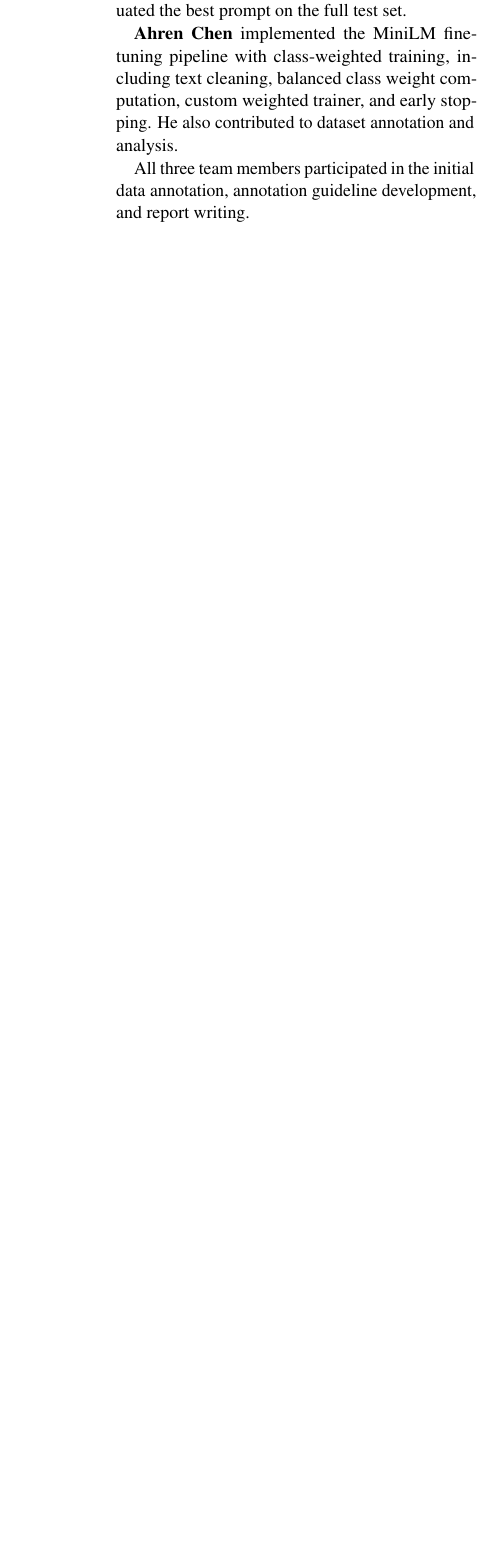
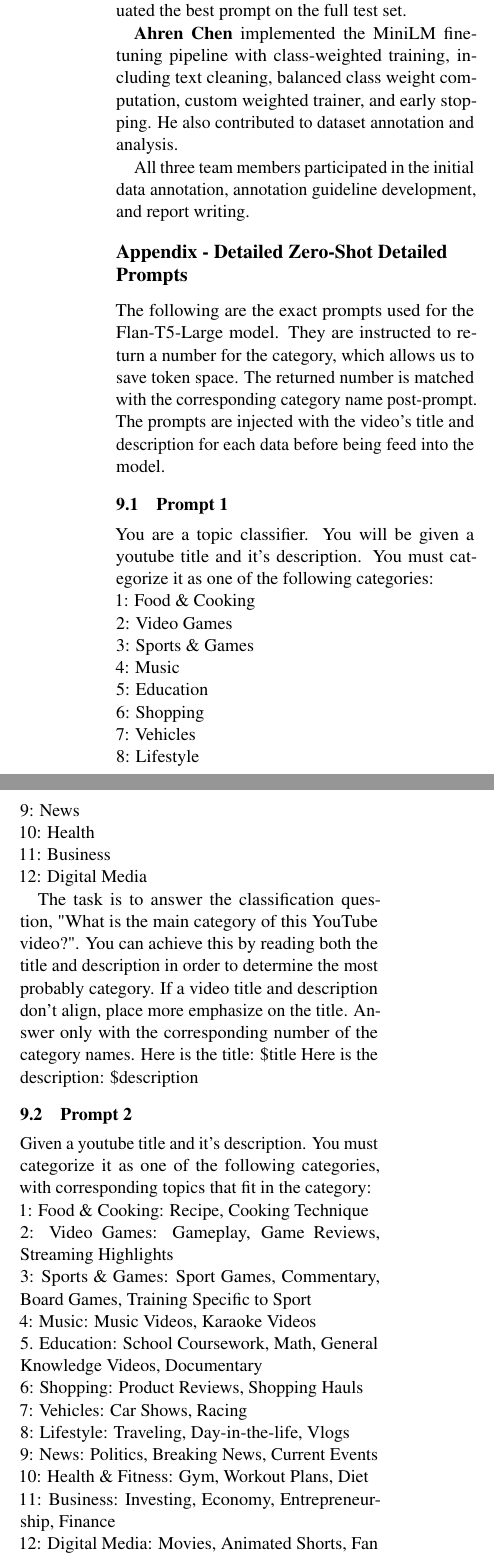
Before and after one commit to thaafei/LeftRightBias-4NL3, a LaTeX paper (Final Project TeX/main.tex): part of one column of page 5 of 5 before the commit and two parts of the columns of page 5 of 6 after it, the two joined at a grey line, cut so that both start at the same text, the shorter picture padded with empty space. Compiled offline with pdfLaTeX; a missing bibliography style is replaced by a similar one.

Commit message:
adding prompts to appendix

```diff
--- a/Final Project TeX/main.tex
+++ b/Final Project TeX/main.tex
@@ -15,7 +15,7 @@
 \title{Primary YouTube Video Category Detection\\from Titles and Descriptions}
 
 \author{Tianjiao Xiao, Fei Xie, Ahren Chen \\
-  \texttt{\{xiaog6,xie99,chena127\}@mcmaster.ca} }
+  \texttt{\{xiaot13, xief17, chena125\}@mcmaster.ca} }
 
 \begin{document}
 \maketitle
@@ -193,3 +193,41 @@
 
 All three team members participated in the initial data annotation, annotation guideline development, and report writing.
 
+\section*{Appendix - Detailed Zero-Shot Detailed Prompts}
+  The following are the exact prompts used for the Flan-T5-Large model. They are instructed to return a number for the category, which allows us to save token space.
+  The returned number is matched with the corresponding category name post-prompt. The prompts are injected with the video's title and description for each data before being feed into the model.
+  \subsection{Prompt 1}\label{prompt-one}
+    You are a topic classifier. You will be given a youtube title and it's description. You must categorize it as one of the following categories:
+    \\1: Food \& Cooking
+    \\2: Video Games
+    \\3: Sports \& Games
+    \\4: Music
+    \\5: Education
+    \\6: Shopping
+    \\7: Vehicles
+    \\8: Lifestyle
+    \\9: News
+    \\10: Health
+    \\11: Business
+    \\12: Digital Media
+
+    The task is to answer the classification question, "What is the main category of this YouTube video?". You can achieve this by reading both the title and description in order to determine the most probably category. If a video title and description don't align, place more emphasize on the title.
+    Answer only with the corresponding number of the category names.
+    Here is the title: \$title
+    Here is the description: \$description
+  \subsection{Prompt 2}\label{prompt-two}
+  Given a youtube title and it's description. You must categorize it as one of the following categories, with corresponding topics that fit in the category:
+    \\1: Food \& Cooking: Recipe, Cooking Technique
+    \\2: Video Games: Gameplay, Game Reviews, Streaming Highlights
+    \\3: Sports \& Games: Sport Games, Commentary, Board Games, Training Specific to Sport
+    \\4: Music: Music Videos, Karaoke Videos
+    \\5. Education: School Coursework, Math, General Knowledge Videos, Documentary
+    \\6: Shopping: Product Reviews, Shopping Hauls
+    \\7: Vehicles: Car Shows, Racing
+    \\8: Lifestyle: Traveling, Day-in-the-life, Vlogs
+    \\9: News: Politics, Breaking News, Current Events
+    \\10: Health \& Fitness: Gym, Workout Plans, Diet
+    \\11: Business: Investing, Economy, Entrepreneurship, Finance
+    \\12: Digital Media: Movies, Animated Shorts, Fan Fiction, Memes
+
+    The task is to answer the classification question, "What is the main category of this YouTube video?". You can achieve this by reading both the title and description in order to determine the most probably category. If a video title and description don't align, place more emphasize on the title.
@@ -195,0 +237 @@
+  \subsection{Prompt 3}\label{prompt-three}
```
Also changed, not shown: Final Project TeX/main.tex (29 more changed lines).
